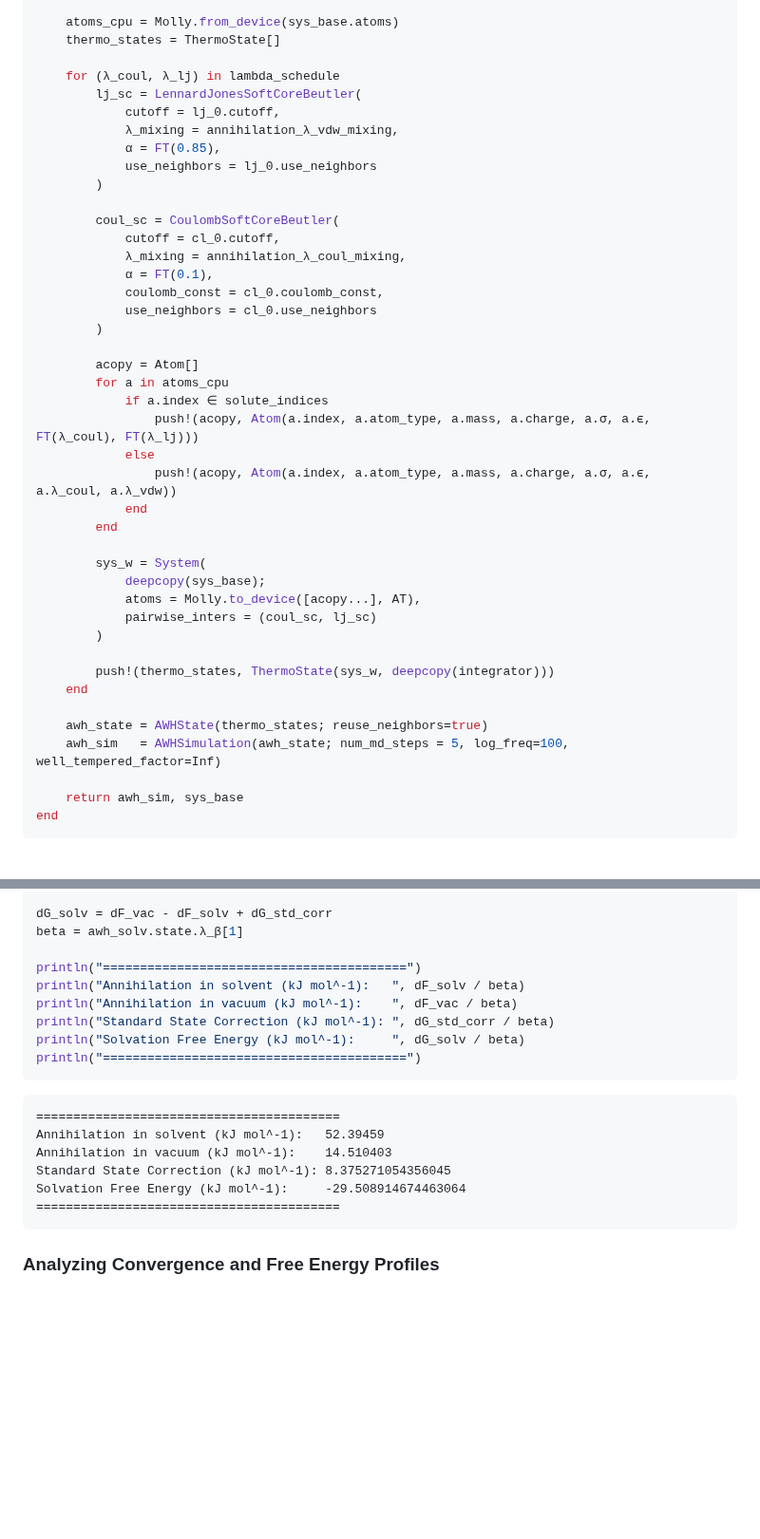
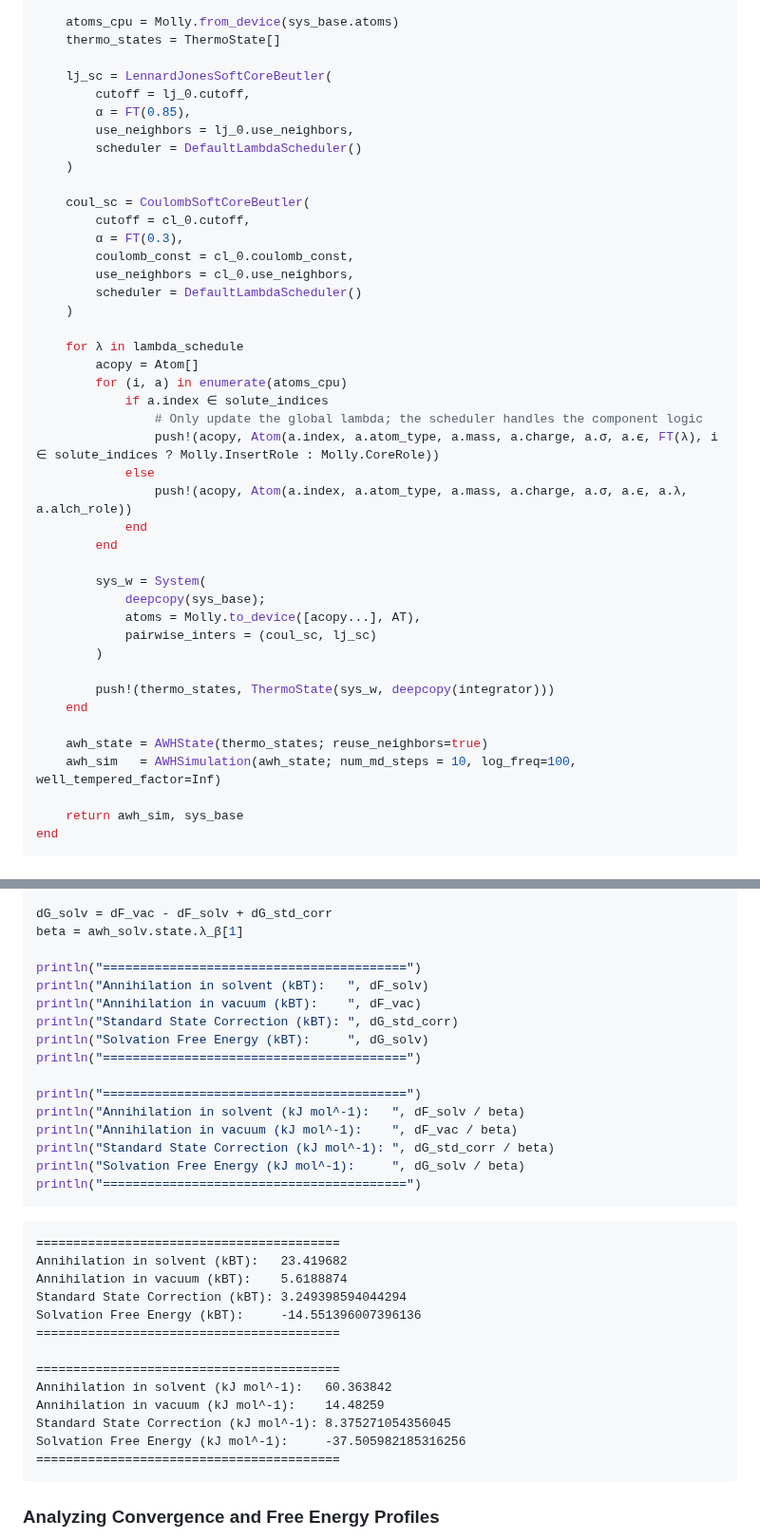
Before and after one commit to JuliaMolSim/Molly.jl, a Markdown page: docs/src/free_energy.md, 2 parts joined by grey strips. Shown at 95% size. Rendered like a GitHub page; blank space fills up the shorter version.

````diff
--- a/docs/src/free_energy.md
+++ b/docs/src/free_energy.md
@@ -967,28 +967,29 @@ function setup_alchemical_awh(pdb_file, solute_indices; is_vacuum=false)
     atoms_cpu = Molly.from_device(sys_base.atoms)
     thermo_states = ThermoState[]
 
-    for (λ_coul, λ_lj) in lambda_schedule
-        lj_sc = LennardJonesSoftCoreBeutler(
-            cutoff = lj_0.cutoff,
-            λ_mixing = annihilation_λ_vdw_mixing,
-            α = FT(0.85),
-            use_neighbors = lj_0.use_neighbors
-        )
+    lj_sc = LennardJonesSoftCoreBeutler(
+        cutoff = lj_0.cutoff,
+        α = FT(0.85),
+        use_neighbors = lj_0.use_neighbors,
+        scheduler = DefaultLambdaScheduler()
+    )
 
-        coul_sc = CoulombSoftCoreBeutler(
-            cutoff = cl_0.cutoff,
-            λ_mixing = annihilation_λ_coul_mixing,
-            α = FT(0.1),
-            coulomb_const = cl_0.coulomb_const,
-            use_neighbors = cl_0.use_neighbors
-        )
+    coul_sc = CoulombSoftCoreBeutler(
+        cutoff = cl_0.cutoff,
+        α = FT(0.3),
+        coulomb_const = cl_0.coulomb_const,
+        use_neighbors = cl_0.use_neighbors,
+        scheduler = DefaultLambdaScheduler()
+    )
 
+    for λ in lambda_schedule
         acopy = Atom[]
-        for a in atoms_cpu
+        for (i, a) in enumerate(atoms_cpu)
             if a.index ∈ solute_indices
-                push!(acopy, Atom(a.index, a.atom_type, a.mass, a.charge, a.σ, a.ϵ, FT(λ_coul), FT(λ_lj)))
+                # Only update the global lambda; the scheduler handles the component logic
+                push!(acopy, Atom(a.index, a.atom_type, a.mass, a.charge, a.σ, a.ϵ, FT(λ), i ∈ solute_indices ? Molly.InsertRole : Molly.CoreRole))
             else
-                push!(acopy, Atom(a.index, a.atom_type, a.mass, a.charge, a.σ, a.ϵ, a.λ_coul, a.λ_vdw))
+                push!(acopy, Atom(a.index, a.atom_type, a.mass, a.charge, a.σ, a.ϵ, a.λ, a.alch_role))
             end
         end
 
@@ -1002,7 +1003,7 @@ function setup_alchemical_awh(pdb_file, solute_indices; is_vacuum=false)
     end
 
     awh_state = AWHState(thermo_states; reuse_neighbors=true)
-    awh_sim   = AWHSimulation(awh_state; num_md_steps = 5, log_freq=100, well_tempered_factor=Inf)
+    awh_sim   = AWHSimulation(awh_state; num_md_steps = 10, log_freq=100, well_tempered_factor=Inf)
 
     return awh_sim, sys_base
 end
@@ -1042,6 +1043,13 @@ dG_solv = dF_vac - dF_solv + dG_std_corr
 beta = awh_solv.state.λ_β[1]
 
 println("=========================================")
+println("Annihilation in solvent (kBT):   ", dF_solv)
+println("Annihilation in vacuum (kBT):    ", dF_vac)
+println("Standard State Correction (kBT): ", dG_std_corr)
+println("Solvation Free Energy (kBT):     ", dG_solv)
+println("=========================================")
+
+println("=========================================")
 println("Annihilation in solvent (kJ mol^-1):   ", dF_solv / beta)
 println("Annihilation in vacuum (kJ mol^-1):    ", dF_vac / beta)
 println("Standard State Correction (kJ mol^-1): ", dG_std_corr / beta)
@@ -1051,10 +1059,17 @@ println("=========================================")
 
 ```
 =========================================
-Annihilation in solvent (kJ mol^-1):   52.39459
-Annihilation in vacuum (kJ mol^-1):    14.510403
+Annihilation in solvent (kBT):   23.419682
+Annihilation in vacuum (kBT):    5.6188874
+Standard State Correction (kBT): 3.249398594044294
+Solvation Free Energy (kBT):     -14.551396007396136
+=========================================
+
+=========================================
+Annihilation in solvent (kJ mol^-1):   60.363842
+Annihilation in vacuum (kJ mol^-1):    14.48259
 Standard State Correction (kJ mol^-1): 8.375271054356045
-Solvation Free Energy (kJ mol^-1):     -29.508914674463064
+Solvation Free Energy (kJ mol^-1):     -37.505982185316256
 =========================================
 ```
 
````
Also changed, not shown: other parts of docs/src/free_energy.md (+10 -10 lines), docs/src/images/awh_alchemical_convergence.png, docs/src/images/awh_alchemical_profile.png.
